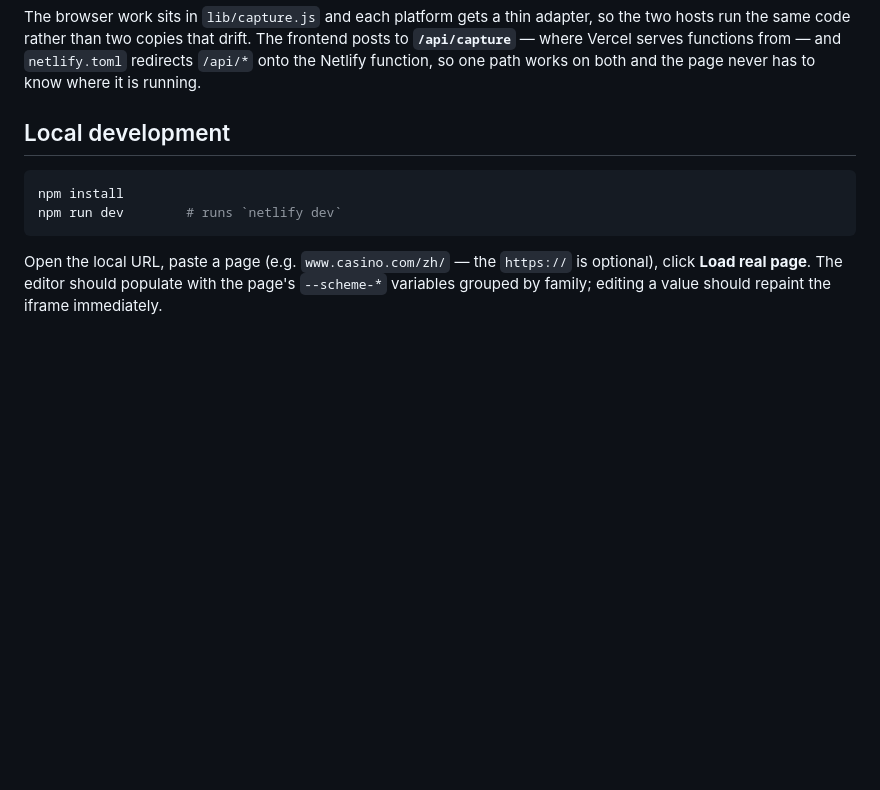
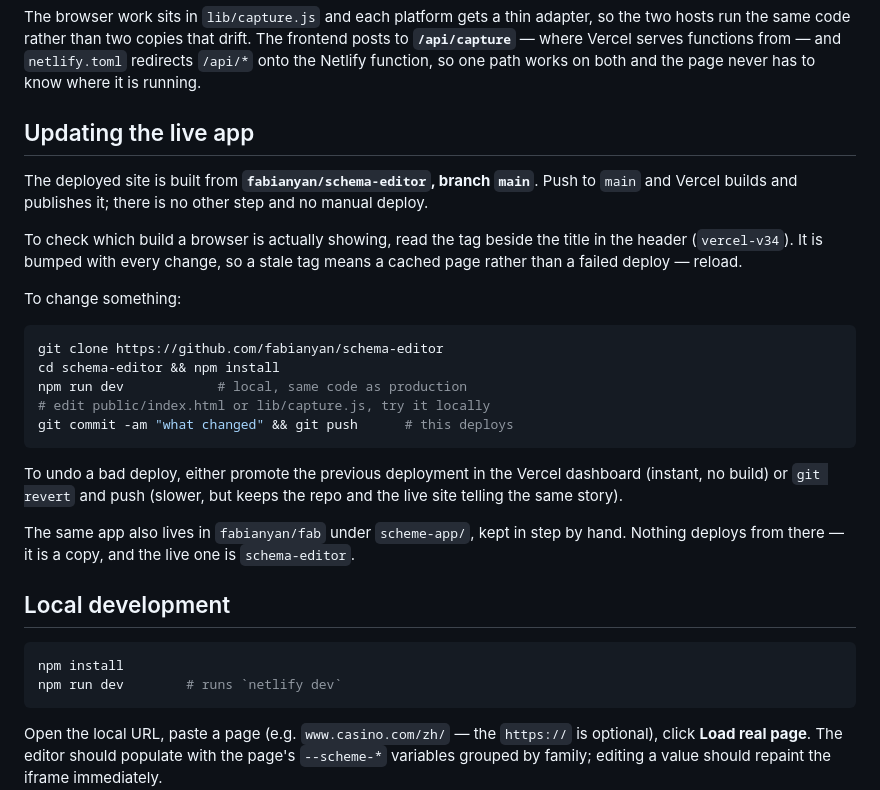
Before and after one commit to fabianyan/fab, a Markdown page: scheme-app/README.md, the part around the change. GitHub-like rendering; blank space fills up the shorter version.

Commit message:
Write down how the live app gets updated
Push to schema-editor main and Vercel publishes it; the build tag in the
header says which build a browser is showing, and a bad deploy is undone by
promoting the previous one in the dashboard or by reverting.

Co-Authored-By: Claude Opus 5 <noreply@anthropic.com>
Claude-Session: https://claude.ai/code/session_014HjAScW1jp3o6UMJ4hhcKh

````diff
--- a/scheme-app/README.md
+++ b/scheme-app/README.md
@@ -29,6 +29,34 @@ adapter, so the two hosts run the same code rather than two copies that drift.
 The frontend posts to **`/api/capture`** — where Vercel serves functions from —
 and `netlify.toml` redirects `/api/*` onto the Netlify function, so one path
 works on both and the page never has to know where it is running.
+
+## Updating the live app
+
+The deployed site is built from **`fabianyan/schema-editor`, branch `main`**.
+Push to `main` and Vercel builds and publishes it; there is no other step and
+no manual deploy.
+
+To check which build a browser is actually showing, read the tag beside the
+title in the header (`vercel-v34`). It is bumped with every change, so a stale
+tag means a cached page rather than a failed deploy — reload.
+
+To change something:
+
+```bash
+git clone https://github.com/fabianyan/schema-editor
+cd schema-editor && npm install
+npm run dev            # local, same code as production
+# edit public/index.html or lib/capture.js, try it locally
+git commit -am "what changed" && git push      # this deploys
+```
+
+To undo a bad deploy, either promote the previous deployment in the Vercel
+dashboard (instant, no build) or `git revert` and push (slower, but keeps the
+repo and the live site telling the same story).
+
+The same app also lives in `fabianyan/fab` under `scheme-app/`, kept in step by
+hand. Nothing deploys from there — it is a copy, and the live one is
+`schema-editor`.
 
 ## Local development
 
````
